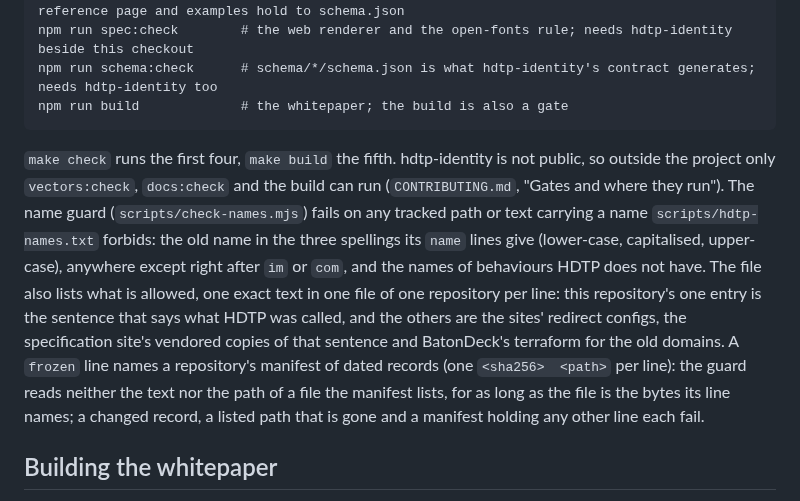
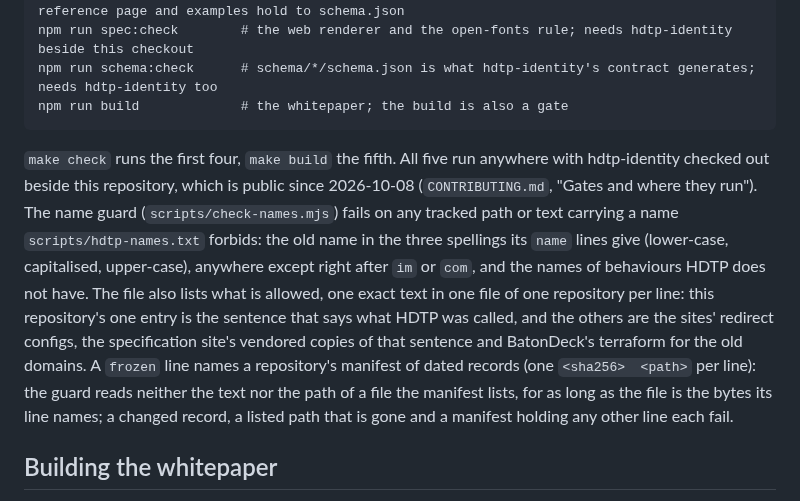
Before and after one commit to humandelegatedtrustprotocol/hdtp-spec, a Markdown page: README.md, the part around the change. Rendered like a GitHub page.

Commit message:
README, GOVERNANCE, CONTRIBUTING: hdtp-identity is public, so every gate runs anywhere
Signed-off-by: Sumit Agrawal <mr.sumitagrawal.17@gmail.com>

````diff
--- a/README.md
+++ b/README.md
@@ -43,7 +43,7 @@ npm run schema:check      # schema/*/schema.json is what hdtp-identity's contrac
 npm run build             # the whitepaper; the build is also a gate
 ```
 
-`make check` runs the first four, `make build` the fifth. hdtp-identity is not public, so outside the project only `vectors:check`, `docs:check` and the build can run (`CONTRIBUTING.md`, "Gates and where they run"). The name guard (`scripts/check-names.mjs`) fails on any tracked path or text carrying a name `scripts/hdtp-names.txt` forbids: the old name in the three spellings its `name` lines give (lower-case, capitalised, upper-case), anywhere except right after `im` or `com`, and the names of behaviours HDTP does not have. The file also lists what is allowed, one exact text in one file of one repository per line: this repository's one entry is the sentence that says what HDTP was called, and the others are the sites' redirect configs, the specification site's vendored copies of that sentence and BatonDeck's terraform for the old domains. A `frozen` line names a repository's manifest of dated records (one `<sha256>  <path>` per line): the guard reads neither the text nor the path of a file the manifest lists, for as long as the file is the bytes its line names; a changed record, a listed path that is gone and a manifest holding any other line each fail.
+`make check` runs the first four, `make build` the fifth. All five run anywhere with hdtp-identity checked out beside this repository, which is public since 2026-10-08 (`CONTRIBUTING.md`, "Gates and where they run"). The name guard (`scripts/check-names.mjs`) fails on any tracked path or text carrying a name `scripts/hdtp-names.txt` forbids: the old name in the three spellings its `name` lines give (lower-case, capitalised, upper-case), anywhere except right after `im` or `com`, and the names of behaviours HDTP does not have. The file also lists what is allowed, one exact text in one file of one repository per line: this repository's one entry is the sentence that says what HDTP was called, and the others are the sites' redirect configs, the specification site's vendored copies of that sentence and BatonDeck's terraform for the old domains. A `frozen` line names a repository's manifest of dated records (one `<sha256>  <path>` per line): the guard reads neither the text nor the path of a file the manifest lists, for as long as the file is the bytes its line names; a changed record, a listed path that is gone and a manifest holding any other line each fail.
 
 ## Building the whitepaper
 
````
Also changed, not shown: CONTRIBUTING.md (+1 -1 lines), GOVERNANCE.md (+1 -1 lines).
